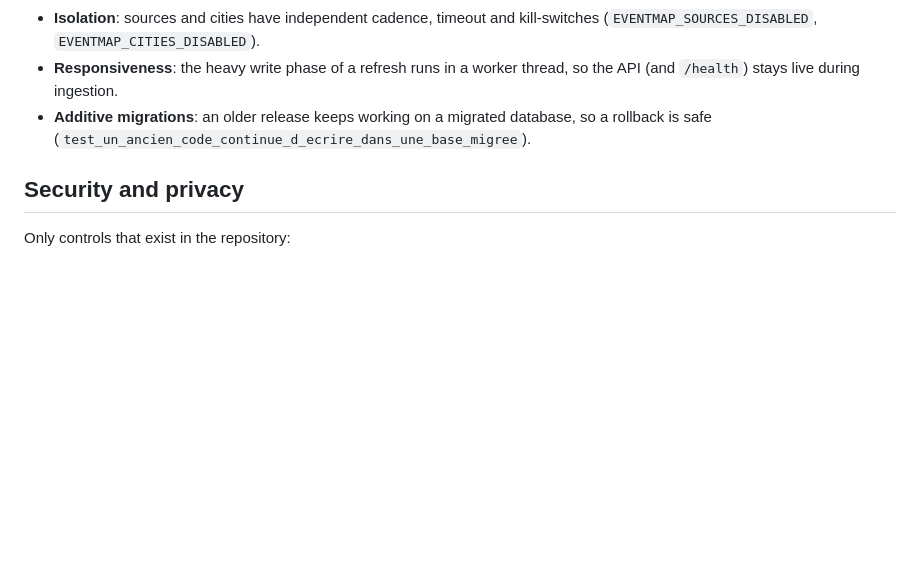
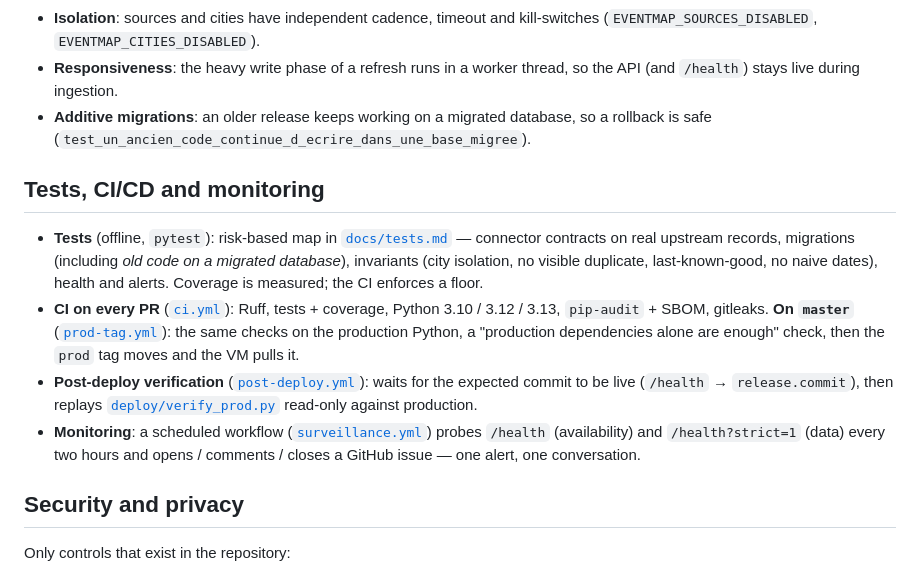
Before and after one commit to flemops/eventmap, a Markdown page: README.md, the part around the change. GitHub-like rendering; blank space fills up the shorter version.

Commit message:
README : section Tests, CI/CD et monitoring
Co-Authored-By: Claude Sonnet 5.5 <noreply@anthropic.com>

```diff
--- a/README.md
+++ b/README.md
@@ -99,6 +99,19 @@ GitHub Actions.** No build step, no front-end framework, no external service to
   stays live during ingestion.
 * **Additive migrations**: an older release keeps working on a migrated database, so a rollback is safe
   (`test_un_ancien_code_continue_d_ecrire_dans_une_base_migree`).
+
+## Tests, CI/CD and monitoring
+
+* **Tests** (offline, `pytest`): risk-based map in [`docs/tests.md`](docs/tests.md) — connector contracts on real
+  upstream records, migrations (including *old code on a migrated database*), invariants (city isolation, no visible
+  duplicate, last-known-good, no naive dates), health and alerts. Coverage is measured; the CI enforces a floor.
+* **CI on every PR** ([`ci.yml`](.github/workflows/ci.yml)): Ruff, tests + coverage, Python 3.10 / 3.12 / 3.13, `pip-audit` +
+  SBOM, gitleaks. **On `master`** ([`prod-tag.yml`](.github/workflows/prod-tag.yml)): the same checks on the production
+  Python, a "production dependencies alone are enough" check, then the `prod` tag moves and the VM pulls it.
+* **Post-deploy verification** ([`post-deploy.yml`](.github/workflows/post-deploy.yml)): waits for the expected commit to be
+  live (`/health` → `release.commit`), then replays [`deploy/verify_prod.py`](deploy/verify_prod.py) read-only against production.
+* **Monitoring**: a scheduled workflow ([`surveillance.yml`](.github/workflows/surveillance.yml)) probes `/health` (availability)
+  and `/health?strict=1` (data) every two hours and opens / comments / closes a GitHub issue — one alert, one conversation.
 
 ## Security and privacy
 
```
